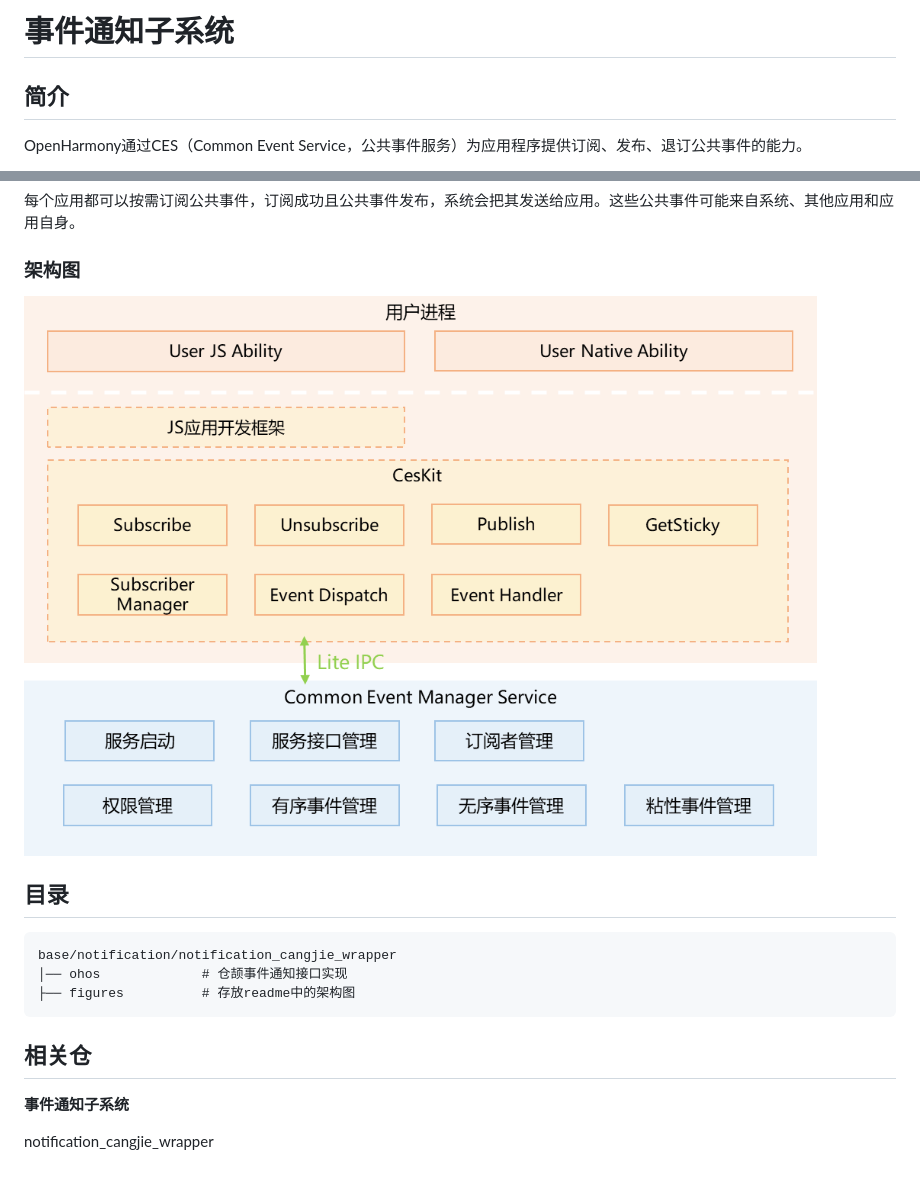
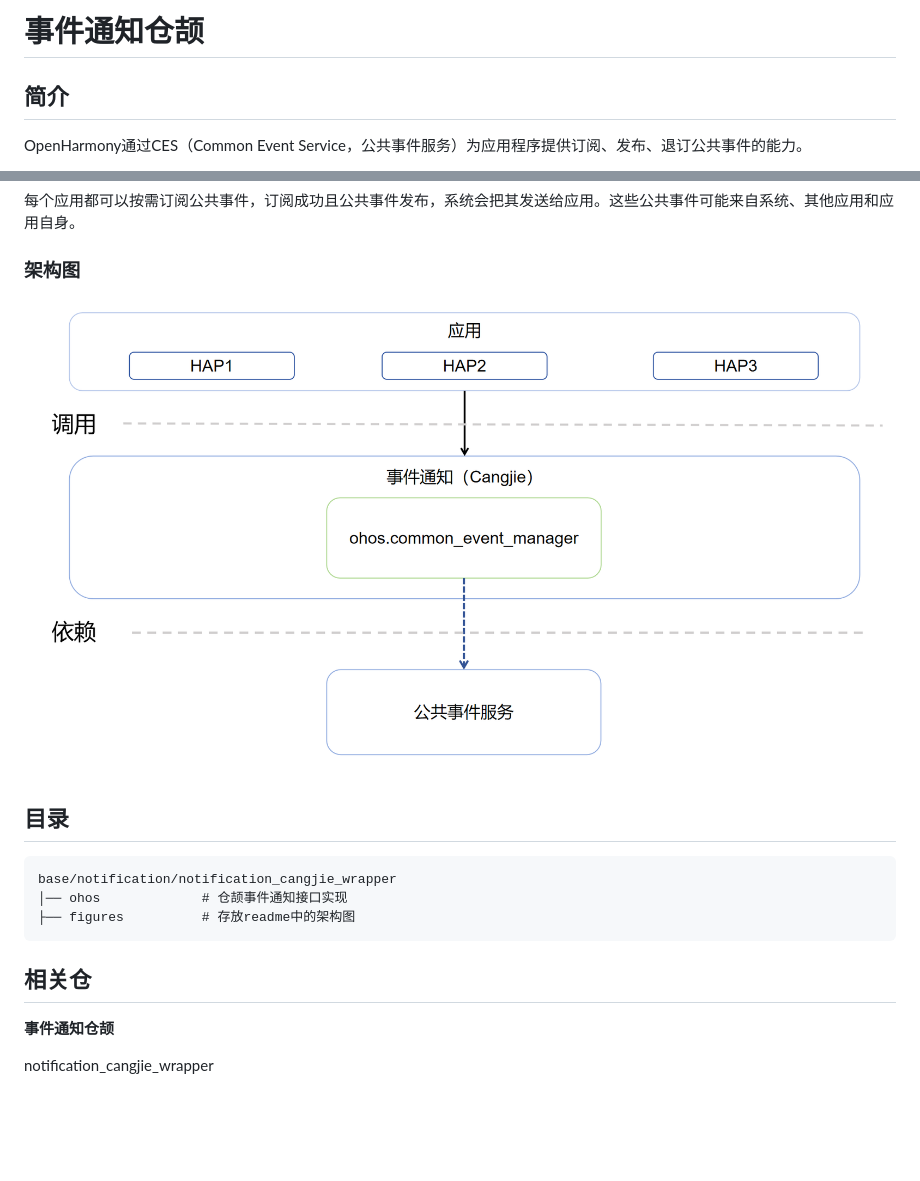
Before and after one commit to eclipse-oniro-mirrors/notification_notification_cangjie_wrapper, a Markdown page: README_zh.md, 2 parts joined by grey strips. GitHub-like rendering; pictures changed too: figures/notification_cangjie_wrapper_architecture.png (added); blank space fills up the shorter version.

```diff
--- a/README_zh.md
+++ b/README_zh.md
@@ -1,4 +1,4 @@
-# 事件通知子系统
+# 事件通知仓颉
 
 ## 简介
 
@@ -14,7 +14,7 @@ OpenHarmony通过CES（Common Event Service，公共事件服务）为应用程
 
 ### 架构图
 
-![](figures/cesfwk_architecture_diagram.png "公共事件服务架构图")
+![](figures/notification_cangjie_wrapper_architecture.png "公共事件服务架构图")
 
 ## 目录
 
@@ -26,6 +26,6 @@ base/notification/notification_cangjie_wrapper
 
 ## 相关仓
 
-**事件通知子系统**
+**事件通知仓颉**
 
 notification_cangjie_wrapper
```
